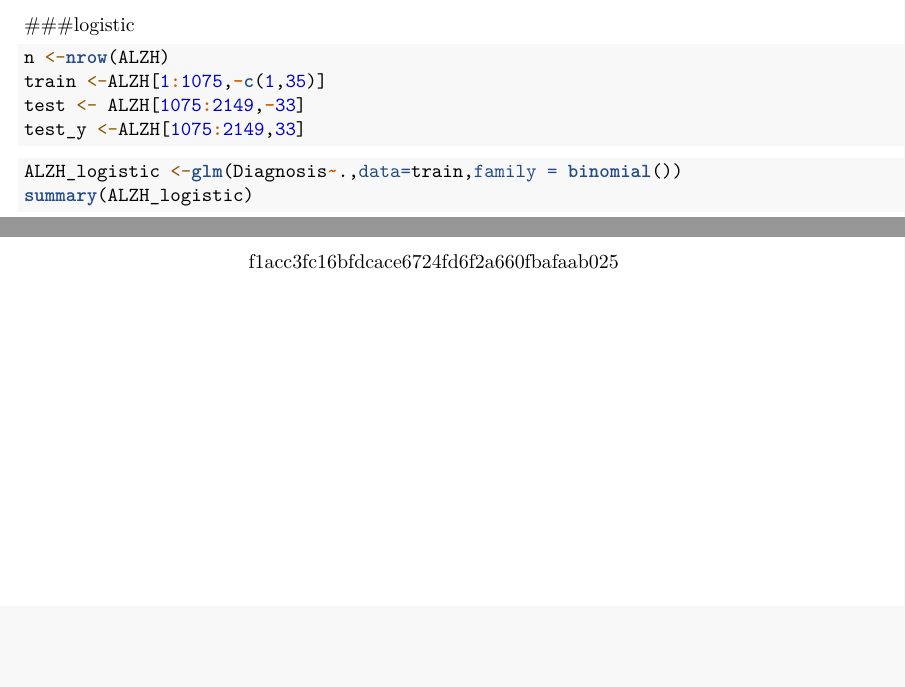
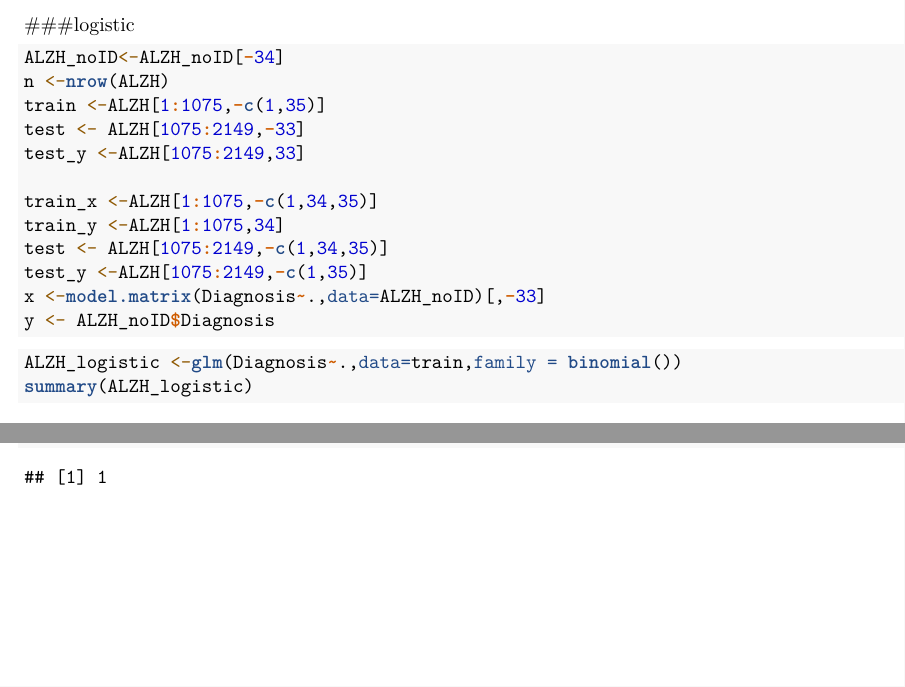
Before and after one commit to jasonh0509/StatsLearningFinal, an R Markdown document (BIST0663 Final Project.Rmd): two parts of pages 9 and 13 of 13 before the commit and two parts of pages 9 and 14 of 14 after it, joined at a grey line, cut so that both start at the same text, the shorter picture padded with empty space. Rendered offline with R 4.5, knitr and Pandoc, then LaTeX, with nearby package versions; some code elsewhere in the file could not run offline.

Commit message:
minor edit

````diff
--- a/BIST0663 Final Project.Rmd
+++ b/BIST0663 Final Project.Rmd
@@ -282,15 +282,25 @@ knnActualPlot_alzh
 knitr::kable(table("Prediction" = storage_inner$YHat,"Actual" = alzh_knn$Diagnosis),caption = "Confusion Matrix of Predicting Stroke (10-fold Cross Validation with k=1)")
 ```
 
+
+
 ###logistic
 
 
 
 ```{r}
+ALZH_noID<-ALZH_noID[-34]
 n <-nrow(ALZH)
 train <-ALZH[1:1075,-c(1,35)]
 test <- ALZH[1075:2149,-33]
 test_y <-ALZH[1075:2149,33]
+
+train_x <-ALZH[1:1075,-c(1,34,35)]
+train_y <-ALZH[1:1075,34]
+test <- ALZH[1075:2149,-c(1,34,35)]
+test_y <-ALZH[1075:2149,-c(1,35)]
+x <-model.matrix(Diagnosis~.,data=ALZH_noID)[,-33]
+y <- ALZH_noID$Diagnosis
 ```
 
 ```{r}
@@ -325,5 +336,3 @@ which.min(bestsubsum$cp)
 which.min(bestsubsum$bic)
 which.min(bestsubsum$adjr2)
 ```
-
->>>>>>> f1acc3fc16bfdcace6724fd6f2a660fbafaab025
````
Also changed, not shown: BIST0663 Final Project.Rmd (7 more changed lines).
